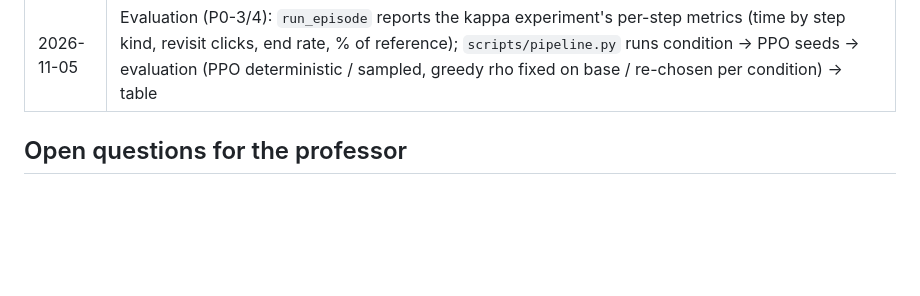
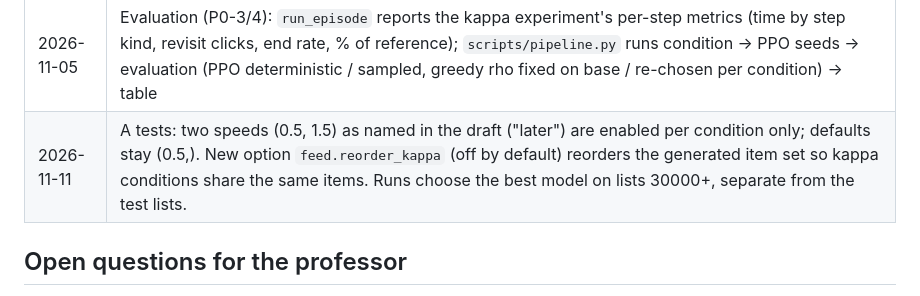
Before and after one commit to jznpark/scrolling-agent, a Markdown page: docs/design-notes.md, the part around the change. Rendered like a GitHub page; blank space fills up the shorter version.

Commit message:
Add status of the A tests and record their settings in the design notes
Co-Authored-By: Claude Opus 5.5 <noreply@anthropic.com>

```diff
--- a/docs/design-notes.md
+++ b/docs/design-notes.md
@@ -37,6 +37,7 @@ Source: professor's draft *Scrolling Agent — 초기 연구 설계* v0.1 (2026-
 | 2026-11-05 | Integration: every extension branch merged into main, all off by default (draft behaviour unchanged). Extensions combine multiplicatively where they meet (DDM drift = nu x speed gain x attention gain); ad clicks are left out of the value-estimation error (A = 0); with a grid, "on screen" counts every column |
 | 2026-11-05 | PPO (P0-2): `TrainConfig` ent_coef 0.01 -> 0.001 and n_steps 1024 -> 2048 (the 10-15 pilot fell into click -> back loops). New learning-side option `obs.memory = "topk"`: instead of the full per-item memory (600 values) the observation keeps the number of understood items and the top-k (10) understood items by known current rate (rate, A, lambda, w, position). Default stays "full"; neither reveals hidden values |
 | 2026-11-05 | Evaluation (P0-3/4): `run_episode` reports the kappa experiment's per-step metrics (time by step kind, revisit clicks, end rate, % of reference); `scripts/pipeline.py` runs condition -> PPO seeds -> evaluation (PPO deterministic / sampled, greedy rho fixed on base / re-chosen per condition) -> table |
+| 2026-11-11 | A tests: two speeds (0.5, 1.5) as named in the draft ("later") are enabled per condition only; defaults stay (0.5,). New option `feed.reorder_kappa` (off by default) reorders the generated item set so kappa conditions share the same items. Runs choose the best model on lists 30000+, separate from the test lists. |
 
 ## Open questions for the professor
 
```
Also changed, not shown: docs/reports/2026-11-11-rl-tests-a-status.md (added, +49 -0 lines).
